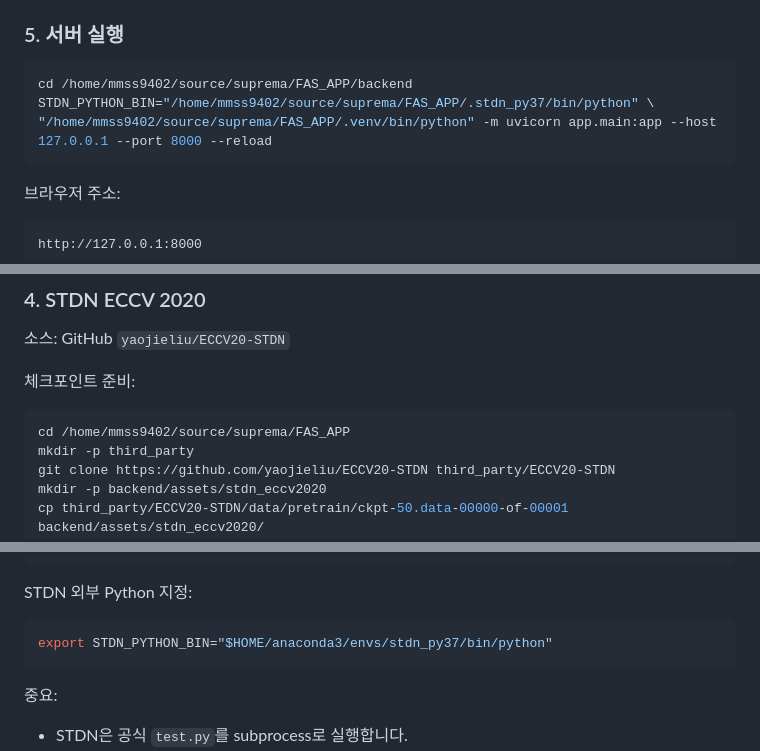
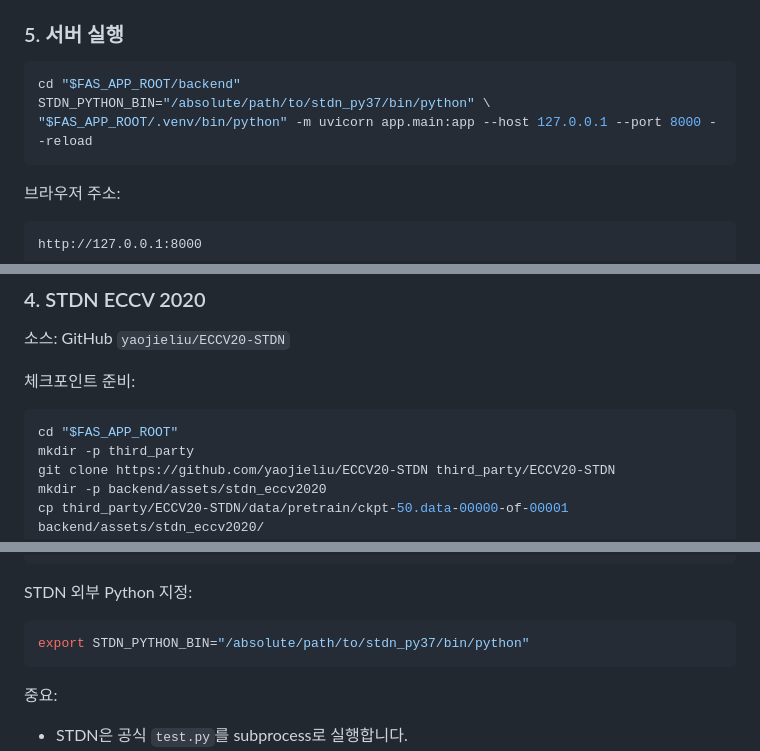
Before and after one commit to MMSS9402/FAS_APP, a Markdown page: README.md, 3 parts joined by grey strips. Drawn GitHub-style.

````diff
--- a/README.md
+++ b/README.md
@@ -62,9 +64,9 @@ cd ..
 
 ### 5. 서버 실행
 ```bash
-cd /home/mmss9402/source/suprema/FAS_APP/backend
-STDN_PYTHON_BIN="/home/mmss9402/source/suprema/FAS_APP/.stdn_py37/bin/python" \
-"/home/mmss9402/source/suprema/FAS_APP/.venv/bin/python" -m uvicorn app.main:app --host 127.0.0.1 --port 8000 --reload
+cd "$FAS_APP_ROOT/backend"
+STDN_PYTHON_BIN="/absolute/path/to/stdn_py37/bin/python" \
+"$FAS_APP_ROOT/.venv/bin/python" -m uvicorn app.main:app --host 127.0.0.1 --port 8000 --reload
 ```
 
 브라우저 주소:
@@ -122,7 +129,7 @@ python -m gdown --folder "https://drive.google.com/drive/folders/15QjIXXbatQmXzw
 
 체크포인트 준비:
 ```bash
-cd /home/mmss9402/source/suprema/FAS_APP
+cd "$FAS_APP_ROOT"
 mkdir -p third_party
 git clone https://github.com/yaojieliu/ECCV20-STDN third_party/ECCV20-STDN
 mkdir -p backend/assets/stdn_eccv2020
@@ -141,7 +148,7 @@ pip install tensorflow==1.13.1 pillow numpy opencv-python matplotlib
 
 STDN 외부 Python 지정:
 ```bash
-export STDN_PYTHON_BIN="$HOME/anaconda3/envs/stdn_py37/bin/python"
+export STDN_PYTHON_BIN="/absolute/path/to/stdn_py37/bin/python"
 ```
 
 중요:
````
Also changed, not shown: other parts of README.md (+18 -10 lines).
